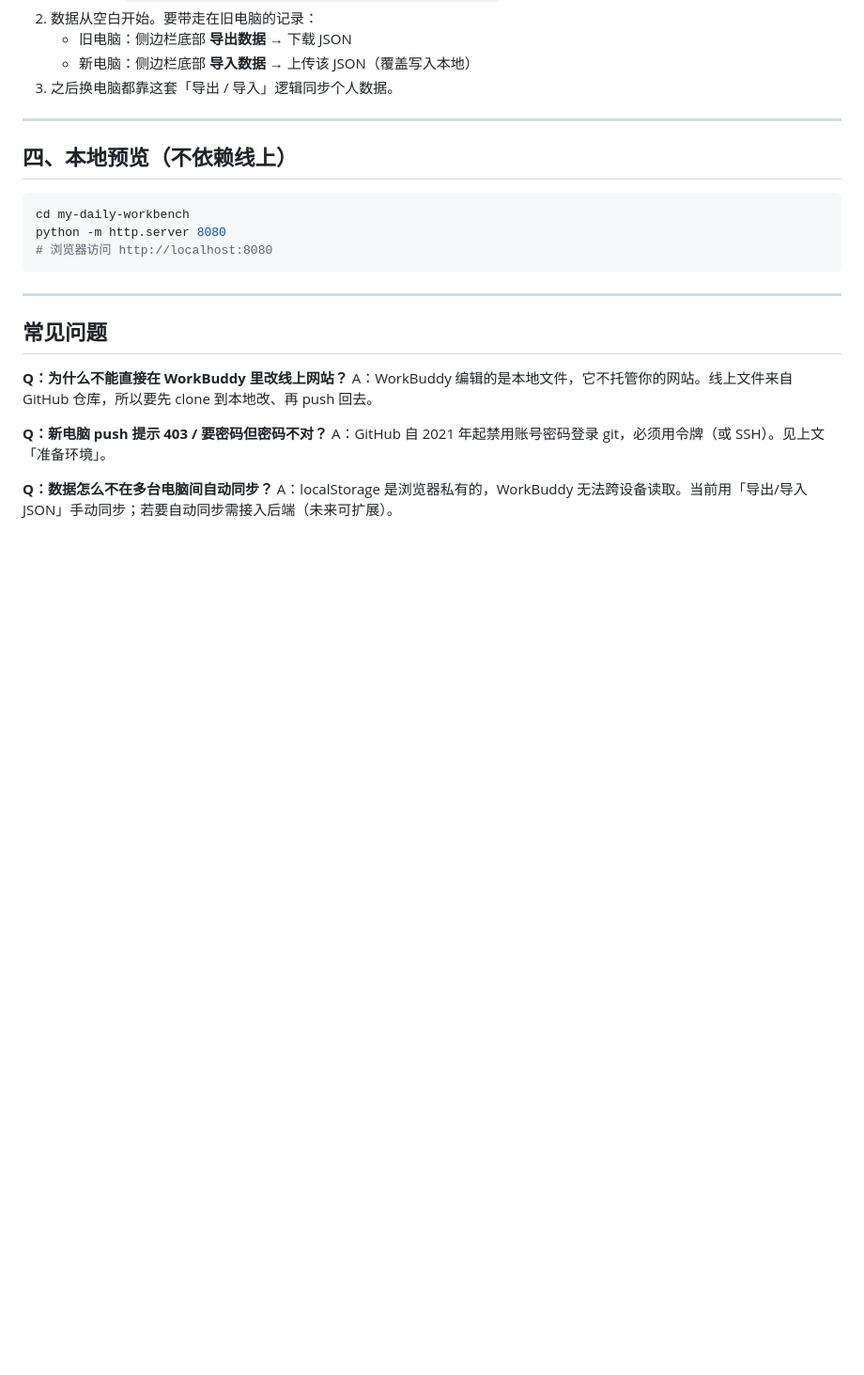
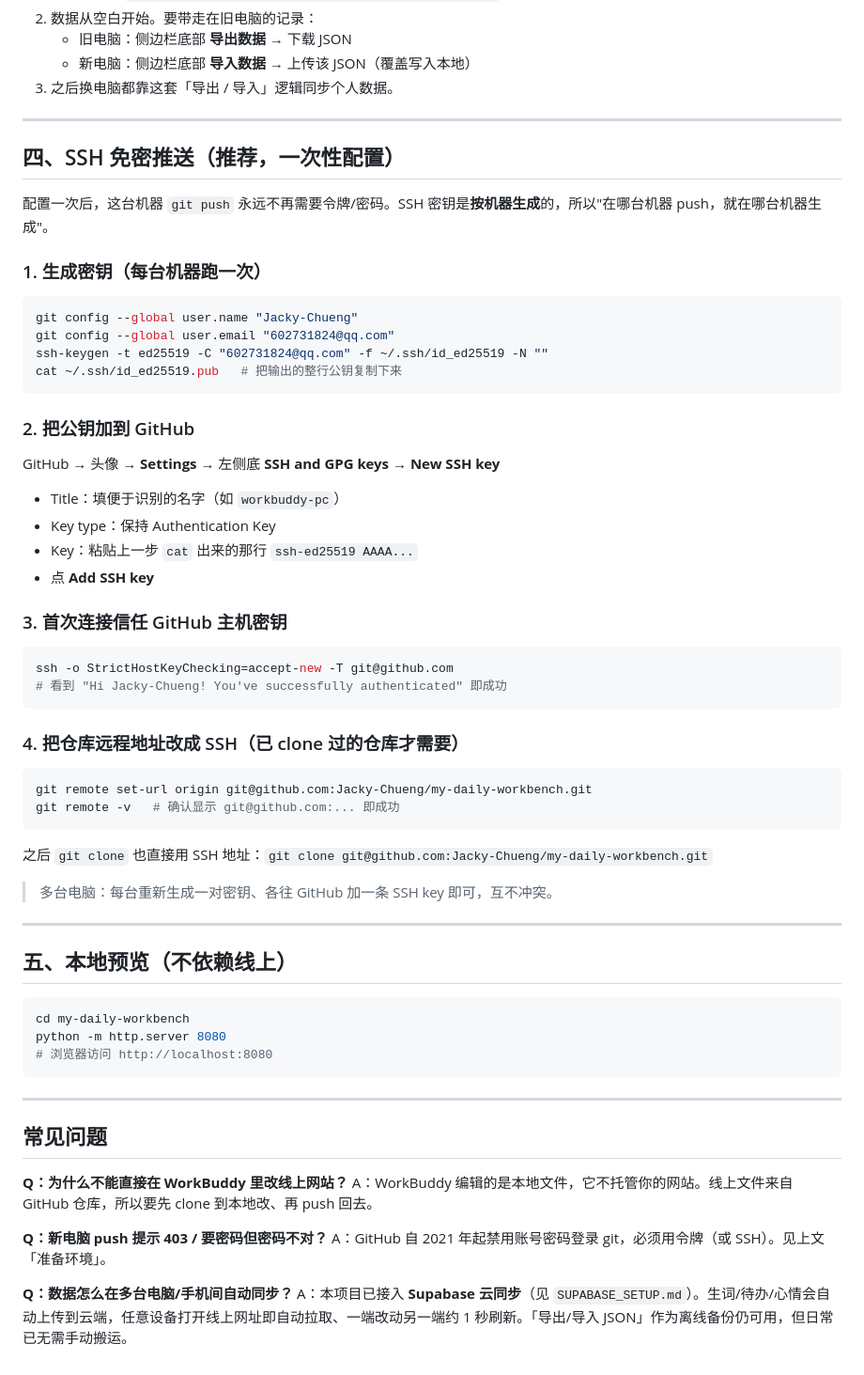
Before and after one commit to Jacky-Chueng/my-daily-workbench, a Markdown page: CLONE_AND_EDIT.md, the part around the change. Shown at 94% size. Drawn GitHub-style; blank space fills up the shorter version.

Commit message:
docs: CLONE_AND_EDIT 增补 SSH 免密推送详解，并修正数据同步 FAQ（已接入 Supabase 云同步）

````diff
--- a/CLONE_AND_EDIT.md
+++ b/CLONE_AND_EDIT.md
@@ -69,7 +69,43 @@ push 后约 30 秒~2 分钟自动重新部署，硬刷新（`Ctrl+Shift+R`）即
 
 ---
 
-## 四、本地预览（不依赖线上）
+## 四、SSH 免密推送（推荐，一次性配置）
+
+配置一次后，这台机器 `git push` 永远不再需要令牌/密码。SSH 密钥是**按机器生成**的，所以"在哪台机器 push，就在哪台机器生成"。
+
+### 1. 生成密钥（每台机器跑一次）
+```bash
+git config --global user.name "Jacky-Chueng"
+git config --global user.email "602731824@qq.com"
+ssh-keygen -t ed25519 -C "602731824@qq.com" -f ~/.ssh/id_ed25519 -N ""
+cat ~/.ssh/id_ed25519.pub   # 把输出的整行公钥复制下来
+```
+
+### 2. 把公钥加到 GitHub
+GitHub → 头像 → **Settings** → 左侧底 **SSH and GPG keys** → **New SSH key**
+- Title：填便于识别的名字（如 `workbuddy-pc`）
+- Key type：保持 Authentication Key
+- Key：粘贴上一步 `cat` 出来的那行 `ssh-ed25519 AAAA...`
+- 点 **Add SSH key**
+
+### 3. 首次连接信任 GitHub 主机密钥
+```bash
+ssh -o StrictHostKeyChecking=accept-new -T git@github.com
+# 看到 "Hi Jacky-Chueng! You've successfully authenticated" 即成功
+```
+
+### 4. 把仓库远程地址改成 SSH（已 clone 过的仓库才需要）
+```bash
+git remote set-url origin git@github.com:Jacky-Chueng/my-daily-workbench.git
+git remote -v   # 确认显示 git@github.com:... 即成功
+```
+之后 `git clone` 也直接用 SSH 地址：`git clone git@github.com:Jacky-Chueng/my-daily-workbench.git`
+
+> 多台电脑：每台重新生成一对密钥、各往 GitHub 加一条 SSH key 即可，互不冲突。
+
+---
+
+## 五、本地预览（不依赖线上）
 ```bash
 cd my-daily-workbench
 python -m http.server 8080
@@ -86,5 +122,5 @@ A：WorkBuddy 编辑的是本地文件，它不托管你的网站。线上文件
 **Q：新电脑 push 提示 403 / 要密码但密码不对？**
 A：GitHub 自 2021 年起禁用账号密码登录 git，必须用令牌（或 SSH）。见上文「准备环境」。
 
-**Q：数据怎么不在多台电脑间自动同步？**
-A：localStorage 是浏览器私有的，WorkBuddy 无法跨设备读取。当前用「导出/导入 JSON」手动同步；若要自动同步需接入后端（未来可扩展）。
+**Q：数据怎么在多台电脑/手机间自动同步？**
+A：本项目已接入 **Supabase 云同步**（见 `SUPABASE_SETUP.md`）。生词/待办/心情会自动上传到云端，任意设备打开线上网址即自动拉取、一端改动另一端约 1 秒刷新。「导出/导入 JSON」作为离线备份仍可用，但日常已无需手动搬运。
````
